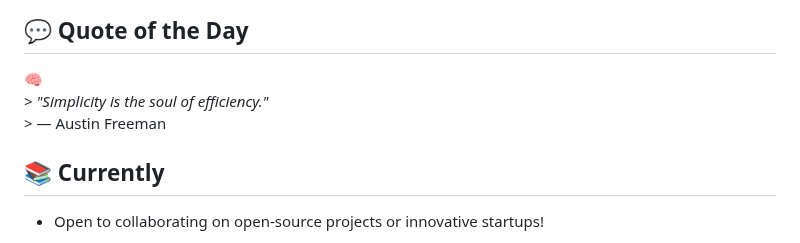
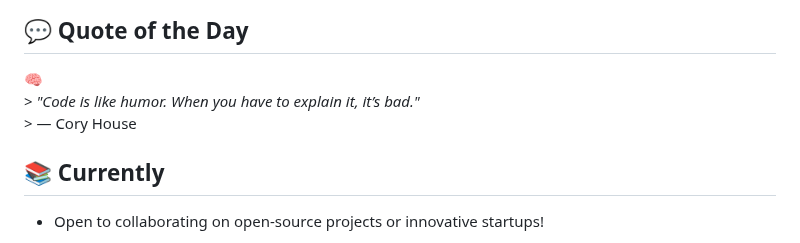
Before and after one commit to HERALDEXX/HERALDEXX, a Markdown page: README.md, the part around the change. Rendered like a GitHub page.

Commit message:
🧠 auto: update quote of the day

```diff
--- a/README.md
+++ b/README.md
@@ -104,8 +104,8 @@ Built in Python with both a **modern GUI** (customtkinter) and a **powerful CLI*
 
 <!--START_SECTION:quote-->
 🧠
-                                                                        > *"Simplicity is the soul of efficiency."*
-                                                                        > — Austin Freeman
+                                                                        > *"Code is like humor. When you have to explain it, it’s bad."*
+                                                                        > — Cory House
 
 <!--END_SECTION:quote-->
 
```
